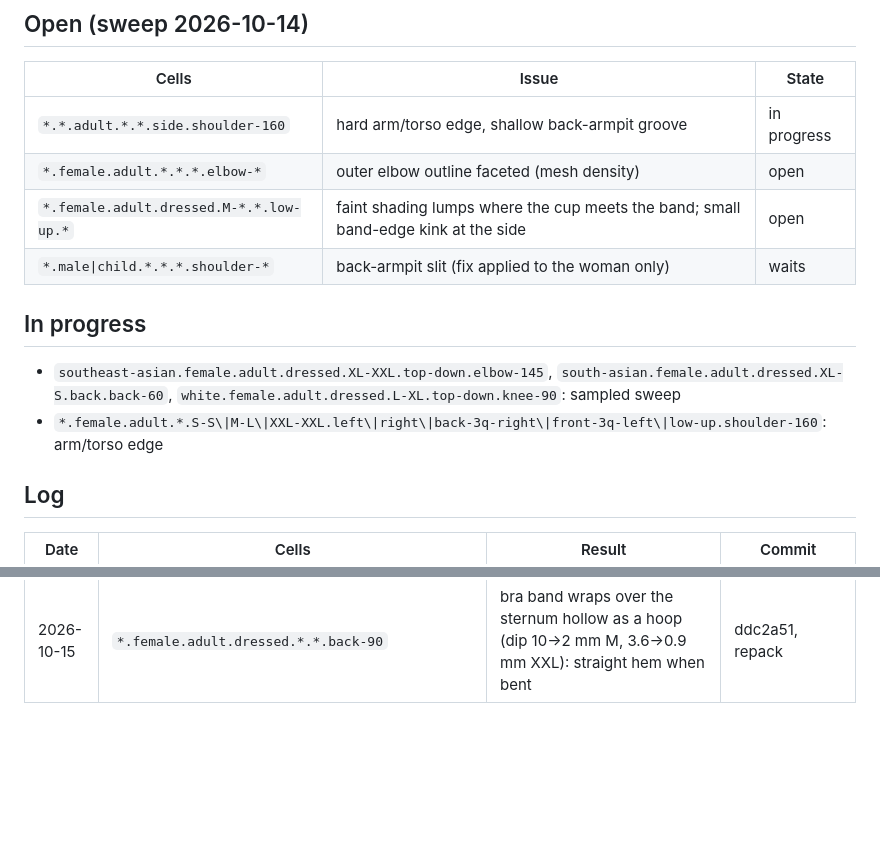
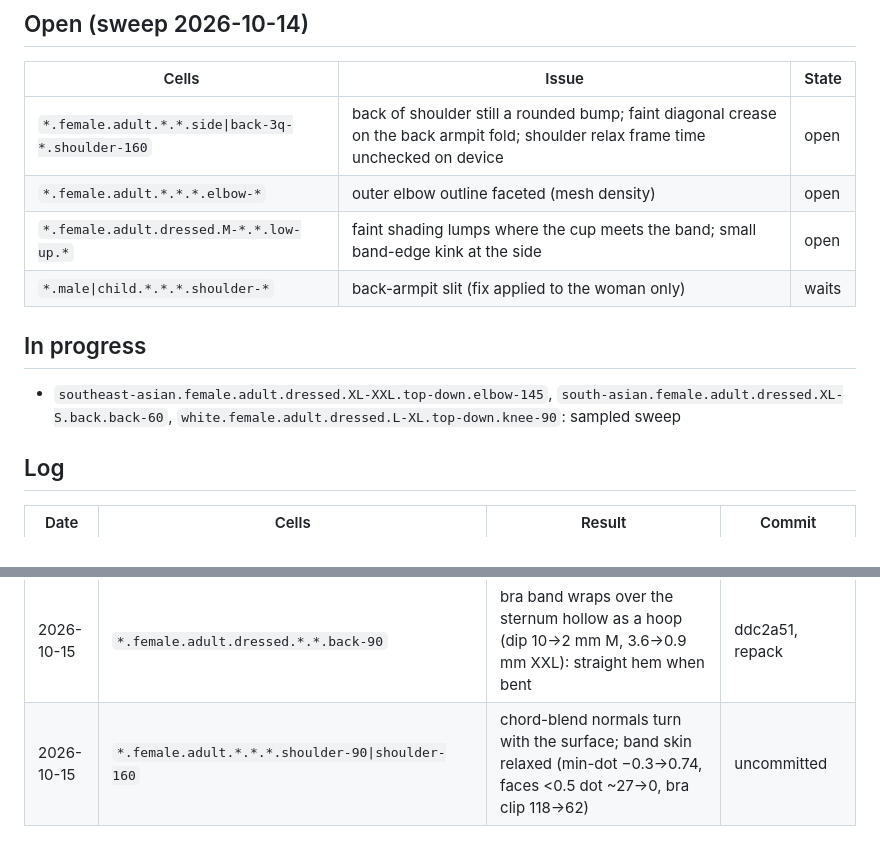
Before and after one commit to solomonxie/every-body, a Markdown page: testing/body-checkpoints.md, 2 parts joined by grey strips. GitHub-like rendering; blank space fills up the shorter version.

Commit message:
Checkpoints: shoulder-160 relax logged

```diff
--- a/testing/body-checkpoints.md
+++ b/testing/body-checkpoints.md
@@ -61,7 +61,7 @@ Render: app renderer `scripts/render_body/render.sh` (needs Mac unlocked), else
 
 | Cells | Issue | State |
 |---|---|---|
-| `*.*.adult.*.*.side.shoulder-160` | hard arm/torso edge, shallow back-armpit groove | in progress |
+| `*.female.adult.*.*.side\|back-3q-*.shoulder-160` | back of shoulder still a rounded bump; faint diagonal crease on the back armpit fold; shoulder relax frame time unchecked on device | open |
 | `*.female.adult.*.*.*.elbow-*` | outer elbow outline faceted (mesh density) | open |
 | `*.female.adult.dressed.M-*.*.low-up.*` | faint shading lumps where the cup meets the band; small band-edge kink at the side | open |
 | `*.male\|child.*.*.*.shoulder-*` | back-armpit slit (fix applied to the woman only) | waits |
@@ -69,7 +69,6 @@ Render: app renderer `scripts/render_body/render.sh` (needs Mac unlocked), else
 ## In progress
 
 - `southeast-asian.female.adult.dressed.XL-XXL.top-down.elbow-145`, `south-asian.female.adult.dressed.XL-S.back.back-60`, `white.female.adult.dressed.L-XL.top-down.knee-90`: sampled sweep
-- `*.female.adult.*.S-S\|M-L\|XXL-XXL.left\|right\|back-3q-right\|front-3q-left\|low-up.shoulder-160`: arm/torso edge
 
 ## Log
 
@@ -108,3 +107,4 @@ Render: app renderer `scripts/render_body/render.sh` (needs Mac unlocked), else
 | 2026-10-14 | hip squeeze scene (user feature) | partner forearms reach back level, cuff blobs gone; installed | uncommitted |
 | 2026-10-15 | `*.female.adult.bare.base.top-down\|front-3q-*.rest` | grey line = upper lash roots edge-on; roots seated up into the lid: dark lash line | c9a039d, repack |
 | 2026-10-15 | `*.female.adult.dressed.*.*.back-90` | bra band wraps over the sternum hollow as a hoop (dip 10→2 mm M, 3.6→0.9 mm XXL): straight hem when bent | ddc2a51, repack |
+| 2026-10-15 | `*.female.adult.*.*.*.shoulder-90\|shoulder-160` | chord-blend normals turn with the surface; band skin relaxed (min-dot −0.3→0.74, faces <0.5 dot ~27→0, bra clip 118→62) | uncommitted |
```
